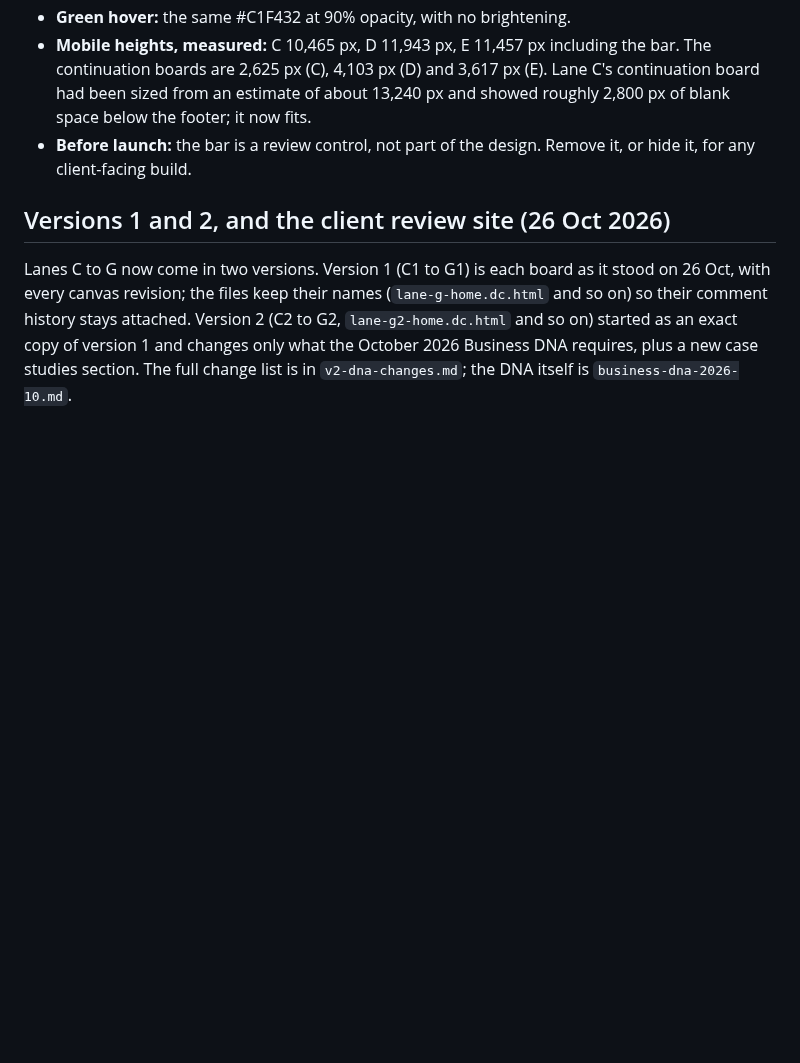
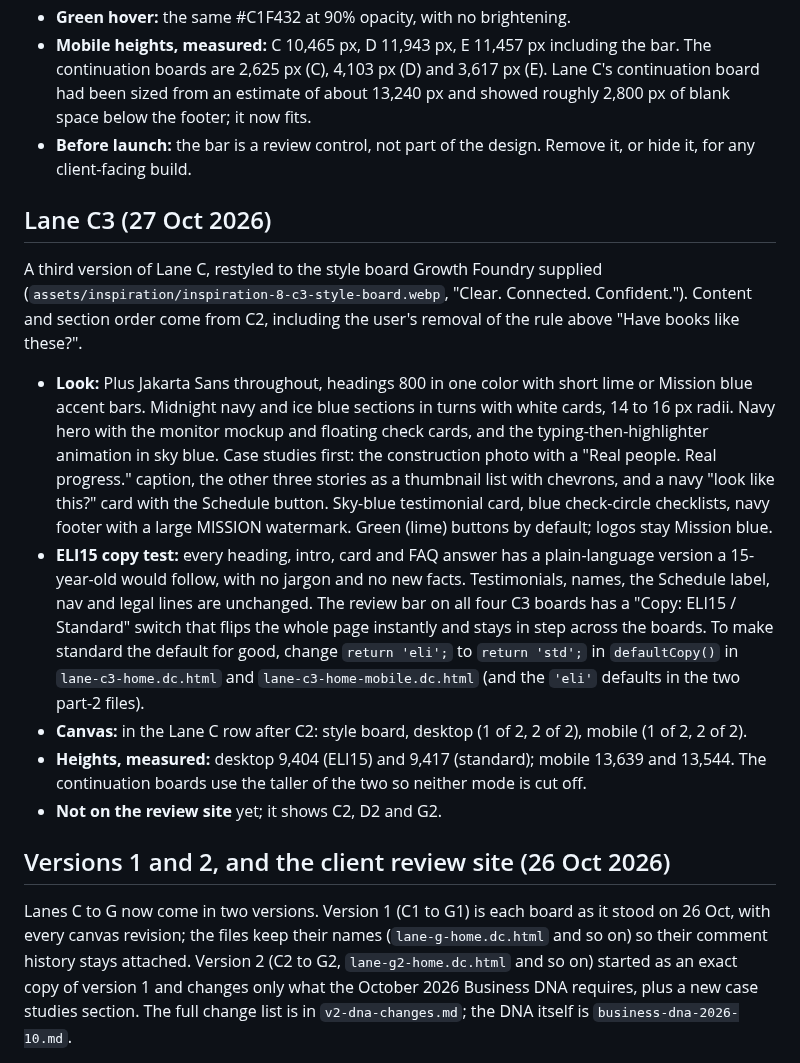
Before and after one commit to GrowthFoundryDigital/mission-website-design, a Markdown page: explorations/README.md, the part around the change. GitHub-like rendering; blank space fills up the shorter version.

Commit message:
Record Lane C3 and its ELI15 copy test
Co-Authored-By: Claude Opus 5.5 <noreply@anthropic.com>
Claude-Session: https://claude.ai/code/session_012q93XrfNfbaCMZx9XQwBaN

```diff
--- a/explorations/README.md
+++ b/explorations/README.md
@@ -89,6 +89,16 @@ Lanes C, D and E each have a review bar at the top of the desktop homepage: "Rev
 - **Green hover:** the same #C1F432 at 90% opacity, with no brightening.
 - **Mobile heights, measured:** C 10,465 px, D 11,943 px, E 11,457 px including the bar. The continuation boards are 2,625 px (C), 4,103 px (D) and 3,617 px (E). Lane C's continuation board had been sized from an estimate of about 13,240 px and showed roughly 2,800 px of blank space below the footer; it now fits.
 - **Before launch:** the bar is a review control, not part of the design. Remove it, or hide it, for any client-facing build.
+
+## Lane C3 (27 Oct 2026)
+
+A third version of Lane C, restyled to the style board Growth Foundry supplied (`assets/inspiration/inspiration-8-c3-style-board.webp`, "Clear. Connected. Confident."). Content and section order come from C2, including the user's removal of the rule above "Have books like these?".
+
+- **Look:** Plus Jakarta Sans throughout, headings 800 in one color with short lime or Mission blue accent bars. Midnight navy and ice blue sections in turns with white cards, 14 to 16 px radii. Navy hero with the monitor mockup and floating check cards, and the typing-then-highlighter animation in sky blue. Case studies first: the construction photo with a "Real people. Real progress." caption, the other three stories as a thumbnail list with chevrons, and a navy "look like this?" card with the Schedule button. Sky-blue testimonial card, blue check-circle checklists, navy footer with a large MISSION watermark. Green (lime) buttons by default; logos stay Mission blue.
+- **ELI15 copy test:** every heading, intro, card and FAQ answer has a plain-language version a 15-year-old would follow, with no jargon and no new facts. Testimonials, names, the Schedule label, nav and legal lines are unchanged. The review bar on all four C3 boards has a "Copy: ELI15 / Standard" switch that flips the whole page instantly and stays in step across the boards. To make standard the default for good, change `return 'eli';` to `return 'std';` in `defaultCopy()` in `lane-c3-home.dc.html` and `lane-c3-home-mobile.dc.html` (and the `'eli'` defaults in the two part-2 files).
+- **Canvas:** in the Lane C row after C2: style board, desktop (1 of 2, 2 of 2), mobile (1 of 2, 2 of 2).
+- **Heights, measured:** desktop 9,404 (ELI15) and 9,417 (standard); mobile 13,639 and 13,544. The continuation boards use the taller of the two so neither mode is cut off.
+- **Not on the review site** yet; it shows C2, D2 and G2.
 
 ## Versions 1 and 2, and the client review site (26 Oct 2026)
 
```
